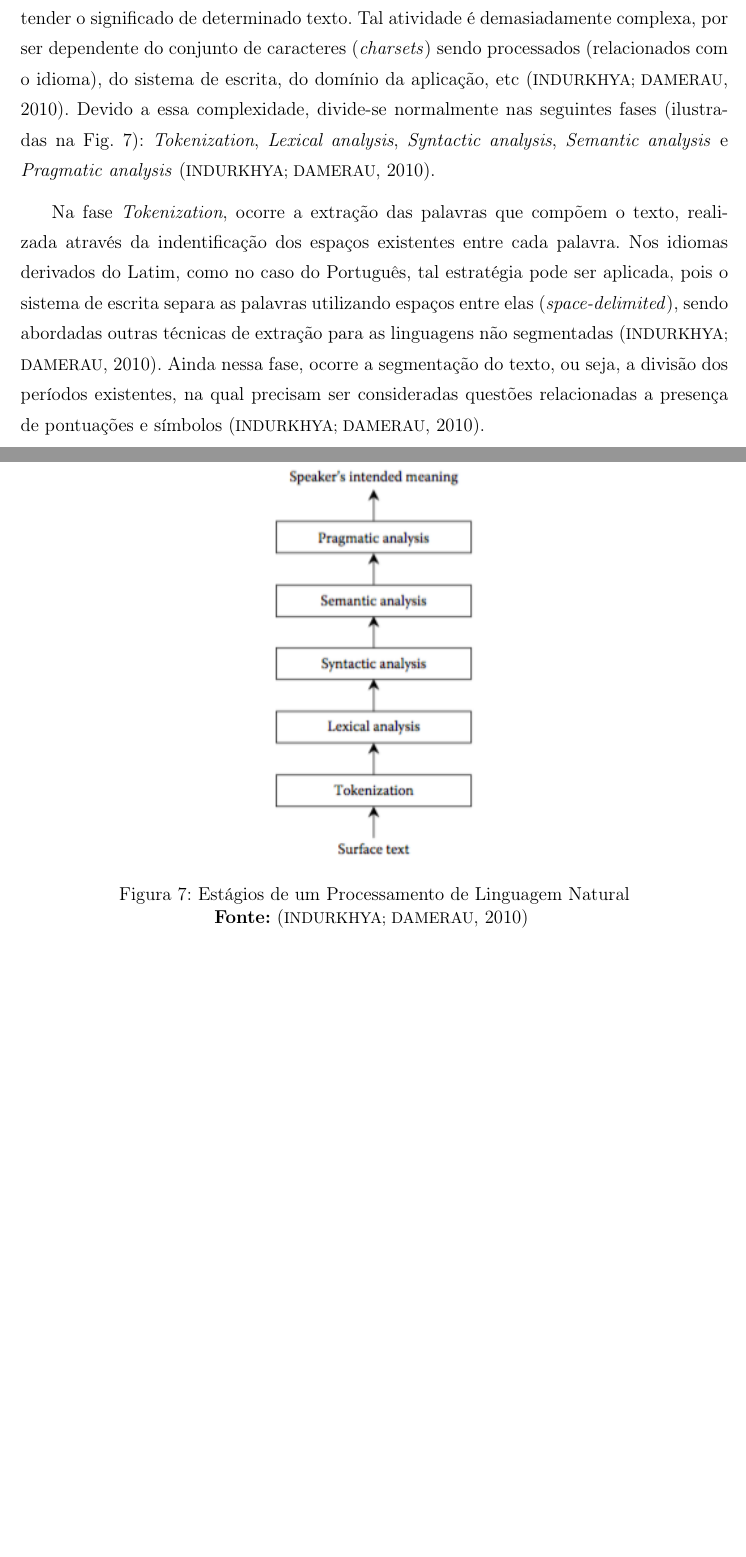
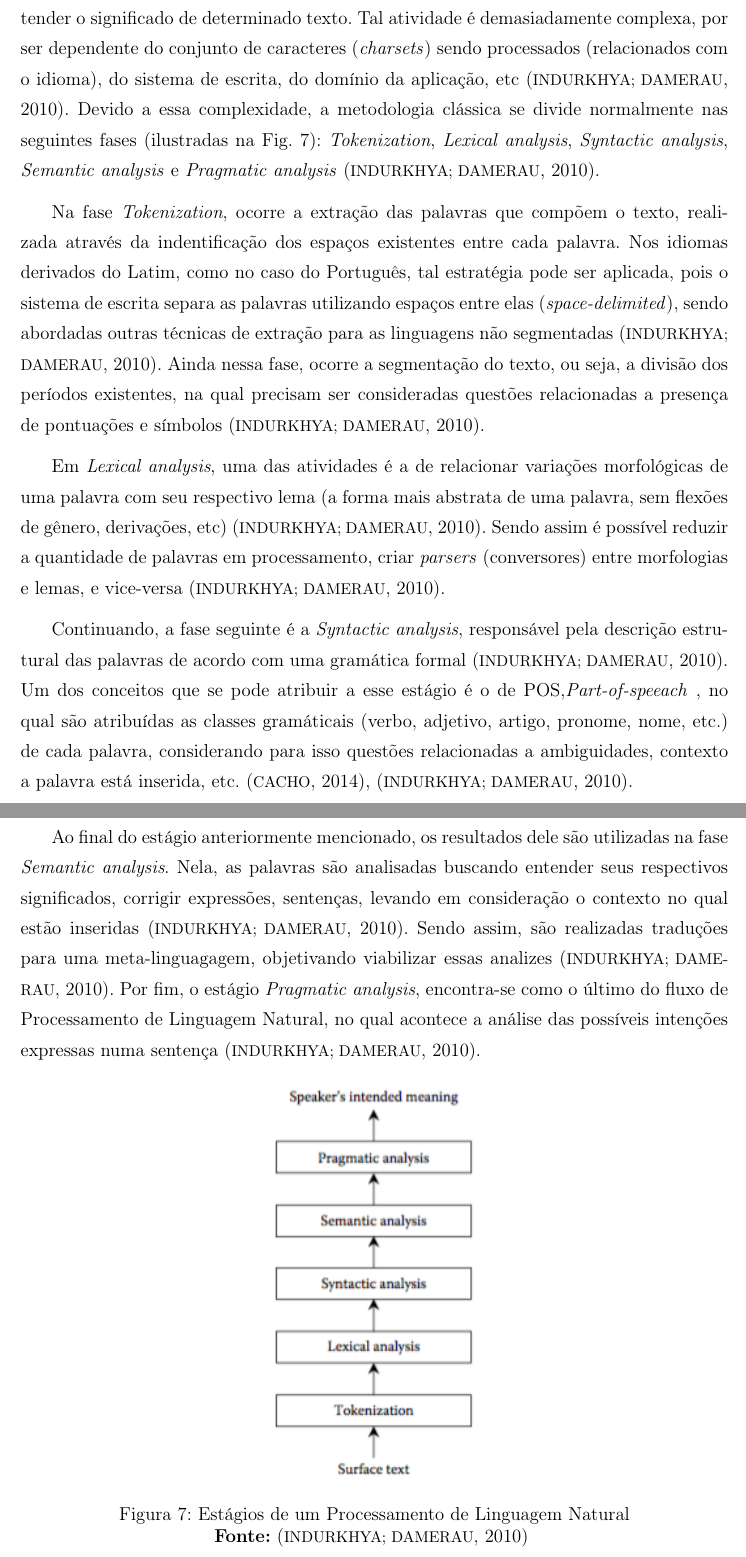
Before and after one commit to akhaleel/monografia, a LaTeX thesis (Monografia.tex, which reads Capitulos/Capitulo2.tex): two parts of pages 36 and 37 of 74, joined at a grey line, cut so that both start at the same text, the shorter picture padded with empty space. Compiled offline with pdfLaTeX; the source files are stored in an older character set and shown here as Unicode; a LaTeX package or settings file that is missing is left out.

Commit message:
section 2.5

```diff
--- a/Capitulos/Capitulo2.tex
+++ b/Capitulos/Capitulo2.tex
@@ -242,9 +242,16 @@ Por fim, nenhum dos métodos utilizados para a construção de um  \textit{spout
 
 \section{Processamento de Linguagem Natural}
 
-O Processamento de Linguagem Natural (NPL, \textit{Natural Processing Language}) pode ser definido como uma sequência de computações, divididas em estágios, objetivando entender o significado de determinado texto.  Tal atividade é demasiadamente complexa, por ser dependente do conjunto de caracteres (\textit{charsets}) sendo processados (relacionados com o idioma), do sistema de escrita, do domínio da aplicação, etc \cite{NplBook}. Devido a essa complexidade, divide-se normalmente nas seguintes fases (ilustradas na Fig. \ref{fig:nlpStages}): \textit{Tokenization}, \textit{Lexical analysis}, \textit{Syntactic analysis}, \textit{Semantic analysis} e \textit{Pragmatic analysis} \cite{NplBook}.
+O Processamento de Linguagem Natural (NPL, \textit{Natural Processing Language}) pode ser definido como uma sequência de computações, divididas em estágios, objetivando entender o significado de determinado texto.  Tal atividade é demasiadamente complexa, por ser dependente do conjunto de caracteres (\textit{charsets}) sendo processados (relacionados com o idioma), do sistema de escrita, do domínio da aplicação, etc \cite{NplBook}. Devido a essa complexidade, a metodologia clássica se divide normalmente nas seguintes fases (ilustradas na Fig. \ref{fig:nlpStages}): \textit{Tokenization}, \textit{Lexical analysis}, \textit{Syntactic analysis}, \textit{Semantic analysis} e \textit{Pragmatic analysis} \cite{NplBook}.
 
 Na fase \textit{Tokenization}, ocorre a extração das palavras que compõem o texto, realizada através da indentificação dos espaços existentes entre cada palavra. Nos idiomas derivados do Latim, como no caso do Português, tal estratégia pode ser aplicada, pois o sistema de escrita separa as palavras utilizando espaços entre elas (\textit{space-delimited}), sendo abordadas outras técnicas de extração para as linguagens não segmentadas \cite{NplBook}. Ainda nessa fase, ocorre a segmentação do texto, ou seja, a divisão dos períodos existentes, na qual precisam ser consideradas questões relacionadas a presença de pontuações e símbolos \cite{NplBook}.
+
+Em \textit{Lexical analysis}, uma das atividades é a de relacionar variações morfológicas de uma palavra com seu respectivo lema (a forma mais abstrata de uma palavra, sem flexões de gênero, derivações, etc) \cite{NplBook}. Sendo assim é possível reduzir a quantidade de palavras em processamento, criar \textit{parsers} (conversores) entre morfologias e lemas, e vice-versa \cite{NplBook}.
+
+Continuando, a fase seguinte é a \textit{Syntactic analysis}, responsável pela descrição estrutural das palavras de acordo com uma gramática formal \cite{NplBook}. Um dos conceitos que se pode atribuir a esse estágio é o de \abrv[POS -- Part-of-speeach]{POS,\textit{Part-of-speeach}}, no qual são atribuídas as classes gramáticais (verbo, adjetivo, artigo, pronome, nome, etc.) de cada palavra, considerando para isso questões relacionadas a ambiguidades, contexto a palavra está inserida, etc. \cite{SmartCityInitiative}, \cite{NplBook}.
+
+Ao final do estágio anteriormente mencionado, os resultados dele são utilizadas na fase \textit{Semantic analysis}. Nela, as palavras são analisadas buscando entender seus respectivos significados, corrigir expressões, sentenças, levando em consideração o contexto no qual estão inseridas \cite{NplBook}. Sendo assim, são realizadas traduções para uma meta-linguagagem, objetivando viabilizar essas analizes \cite{NplBook}. Por fim, o estágio \textit{Pragmatic analysis}, encontra-se como o último do fluxo de Processamento de Linguagem Natural, no qual acontece a análise das possíveis intenções expressas numa sentença \cite{NplBook}.
+
 
 \begin{figure}[htb]
   \centering
```
Also changed, not shown: Capitulos/Referencias.bib (+4 -3 lines), Monografia.bbl, Monografia.pdf, 6 other files.
